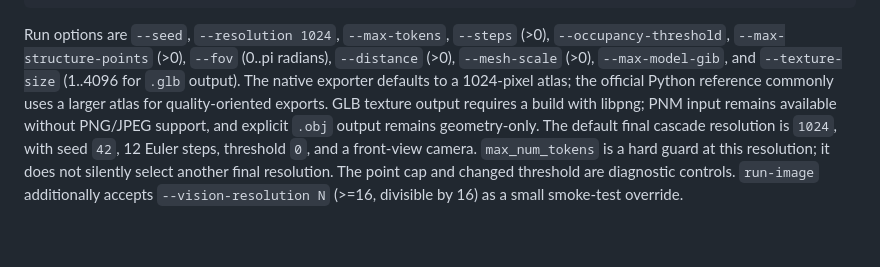
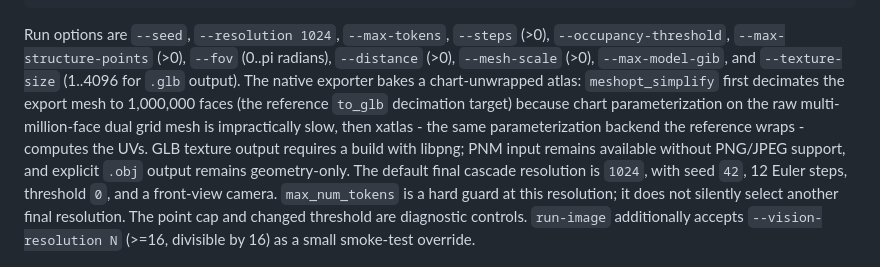
Before and after one commit to mousebar01/Pixal3D.cpp, a Markdown page: README.md, the part around the change. Rendered like a GitHub page; blank space fills up the shorter version.

Commit message:
Document mesh decimation and xatlas unwrap in the export section

```diff
--- a/README.md
+++ b/README.md
@@ -70,9 +70,12 @@ The SLat components are `shape_decoder|texture_decoder` and
 Run options are `--seed`, `--resolution 1024`, `--max-tokens`, `--steps` (>0),
 `--occupancy-threshold`, `--max-structure-points` (>0), `--fov` (0..pi radians),
 `--distance` (>0), `--mesh-scale` (>0), `--max-model-gib`, and
-`--texture-size` (1..4096 for `.glb` output). The native exporter defaults to a
-1024-pixel atlas; the official Python reference commonly uses a larger atlas
-for quality-oriented exports. GLB texture output requires a build with libpng;
+`--texture-size` (1..4096 for `.glb` output). The native exporter bakes a
+chart-unwrapped atlas: `meshopt_simplify` first decimates the export mesh to
+1,000,000 faces (the reference `to_glb` decimation target) because chart
+parameterization on the raw multi-million-face dual grid mesh is impractically
+slow, then xatlas - the same parameterization backend the reference wraps -
+computes the UVs. GLB texture output requires a build with libpng;
 PNM input remains available without PNG/JPEG support, and explicit `.obj`
 output remains geometry-only. The default final cascade resolution is `1024`,
 with seed `42`, 12 Euler steps, threshold `0`, and a front-view camera.
```
